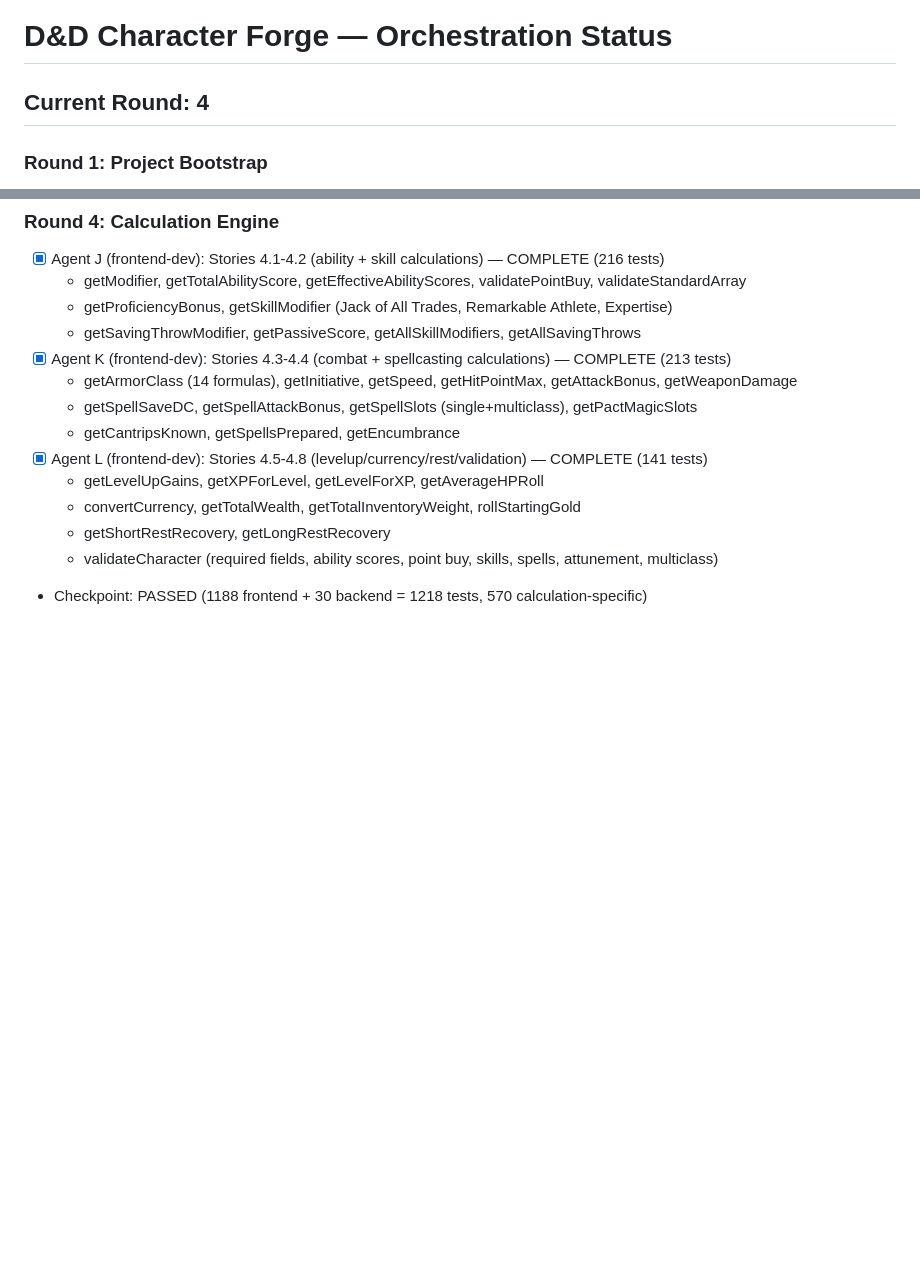
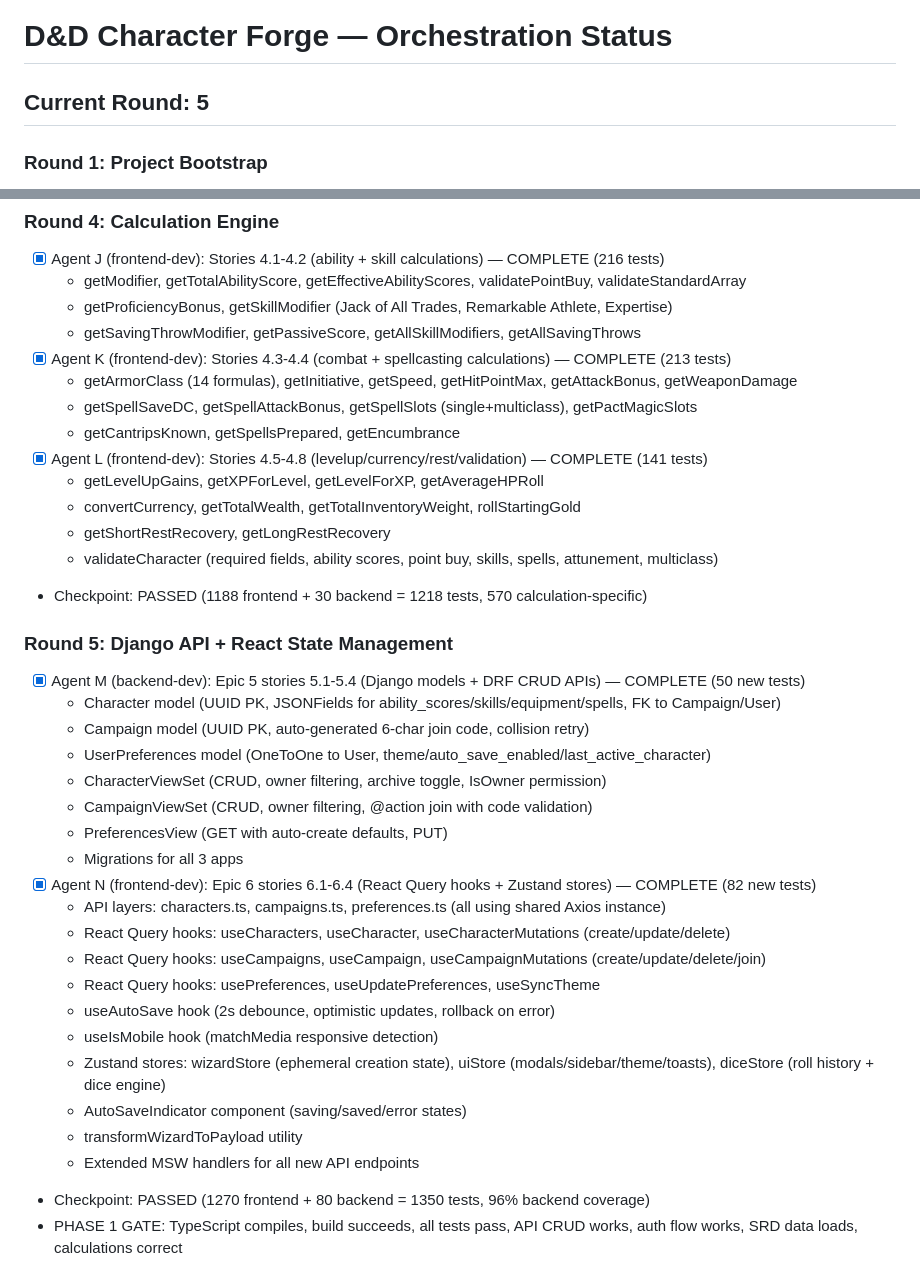
Before and after one commit to jgough-essextec/DnD-Forge, a Markdown page: ORCHESTRATION_STATUS.md, 2 parts joined by grey strips. Drawn GitHub-style; blank space fills up the shorter version.

Commit message:
Update orchestration status: Round 5 complete, Phase 1 gate passed
Co-Authored-By: Claude Opus 4.6 <noreply@anthropic.com>

```diff
--- a/ORCHESTRATION_STATUS.md
+++ b/ORCHESTRATION_STATUS.md
@@ -1,6 +1,6 @@
 # D&D Character Forge — Orchestration Status
 
-## Current Round: 4
+## Current Round: 5
 
 ### Round 1: Project Bootstrap
 - [x] Agent A (tech-lead): Epic 1 scaffolding — COMPLETE
@@ -46,3 +46,26 @@
   - getShortRestRecovery, getLongRestRecovery
   - validateCharacter (required fields, ability scores, point buy, skills, spells, attunement, multiclass)
 - Checkpoint: PASSED (1188 frontend + 30 backend = 1218 tests, 570 calculation-specific)
+
+### Round 5: Django API + React State Management
+- [x] Agent M (backend-dev): Epic 5 stories 5.1-5.4 (Django models + DRF CRUD APIs) — COMPLETE (50 new tests)
+  - Character model (UUID PK, JSONFields for ability_scores/skills/equipment/spells, FK to Campaign/User)
+  - Campaign model (UUID PK, auto-generated 6-char join code, collision retry)
+  - UserPreferences model (OneToOne to User, theme/auto_save_enabled/last_active_character)
+  - CharacterViewSet (CRUD, owner filtering, archive toggle, IsOwner permission)
+  - CampaignViewSet (CRUD, owner filtering, @action join with code validation)
+  - PreferencesView (GET with auto-create defaults, PUT)
+  - Migrations for all 3 apps
+- [x] Agent N (frontend-dev): Epic 6 stories 6.1-6.4 (React Query hooks + Zustand stores) — COMPLETE (82 new tests)
+  - API layers: characters.ts, campaigns.ts, preferences.ts (all using shared Axios instance)
+  - React Query hooks: useCharacters, useCharacter, useCharacterMutations (create/update/delete)
+  - React Query hooks: useCampaigns, useCampaign, useCampaignMutations (create/update/delete/join)
+  - React Query hooks: usePreferences, useUpdatePreferences, useSyncTheme
+  - useAutoSave hook (2s debounce, optimistic updates, rollback on error)
+  - useIsMobile hook (matchMedia responsive detection)
+  - Zustand stores: wizardStore (ephemeral creation state), uiStore (modals/sidebar/theme/toasts), diceStore (roll history + dice engine)
+  - AutoSaveIndicator component (saving/saved/error states)
+  - transformWizardToPayload utility
+  - Extended MSW handlers for all new API endpoints
+- Checkpoint: PASSED (1270 frontend + 80 backend = 1350 tests, 96% backend coverage)
+- PHASE 1 GATE: TypeScript compiles, build succeeds, all tests pass, API CRUD works, auth flow works, SRD data loads, calculations correct
```
